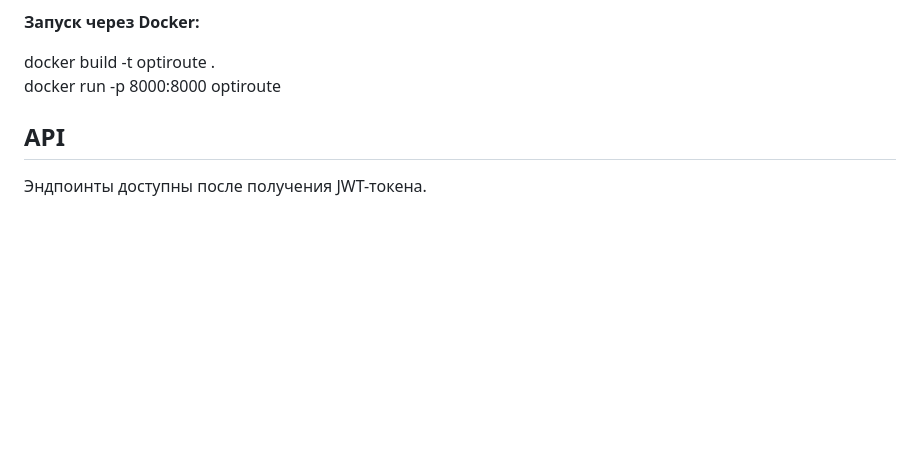
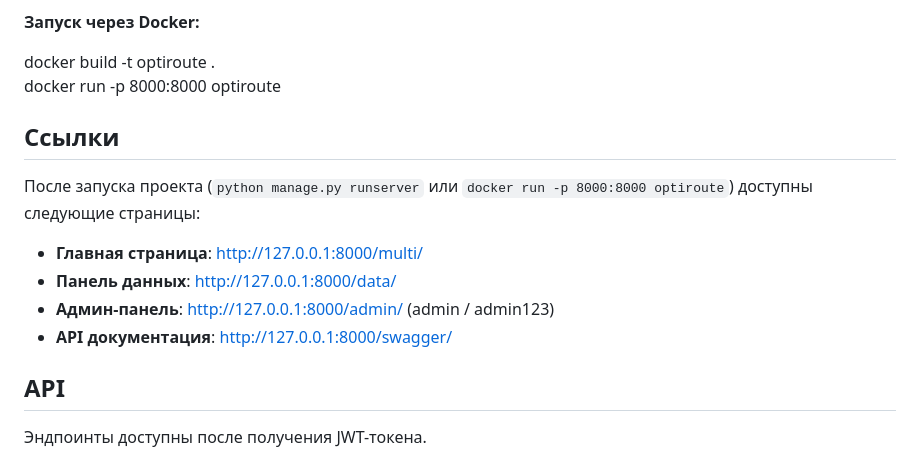
Before and after one commit to nettbliss/logistics-ai, a Markdown page: README.md, the part around the change. GitHub-like rendering; blank space fills up the shorter version.

Commit message:
docs: add useful links section with localhost URLs

```diff
--- a/README.md
+++ b/README.md
@@ -105,6 +105,15 @@ python manage.py runserver
 docker build -t optiroute .
 docker run -p 8000:8000 optiroute
 
+## Ссылки
+
+После запуска проекта (`python manage.py runserver` или `docker run -p 8000:8000 optiroute`) доступны следующие страницы:
+
+- **Главная страница**: http://127.0.0.1:8000/multi/
+- **Панель данных**: http://127.0.0.1:8000/data/
+- **Админ-панель**: http://127.0.0.1:8000/admin/ (admin / admin123)
+- **API документация**: http://127.0.0.1:8000/swagger/
+
 ## API
 
 Эндпоинты доступны после получения JWT-токена.
```
